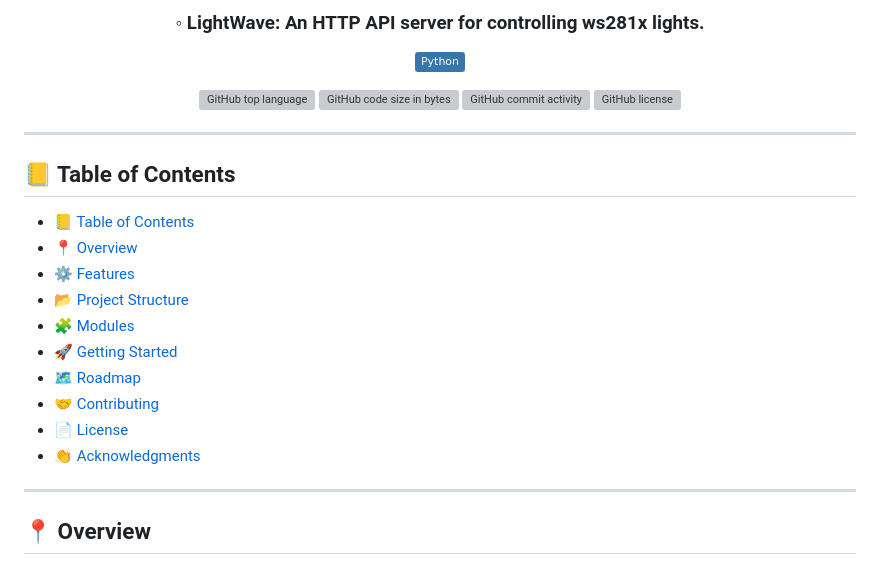
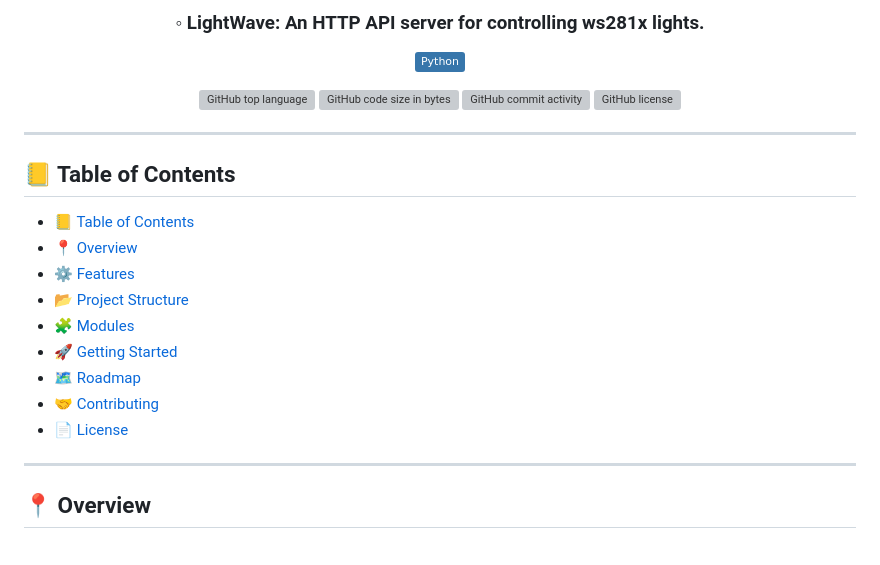
Before and after one commit to target111/LightWave-Server, a Markdown page: README.md, the part around one of its changes. Rendered like a GitHub page; badges without logos; grey boxes are pictures that could not be loaded.

```diff
--- a/README.md
+++ b/README.md
@@ -26,7 +26,6 @@
 - [🗺 Roadmap](#-roadmap)
 - [🤝 Contributing](#-contributing)
 - [📄 License](#-license)
-- [👏 Acknowledgments](#-acknowledgments)
 
 ---
 
```
Also changed, not shown: other parts of README.md (+6 -6 lines).
